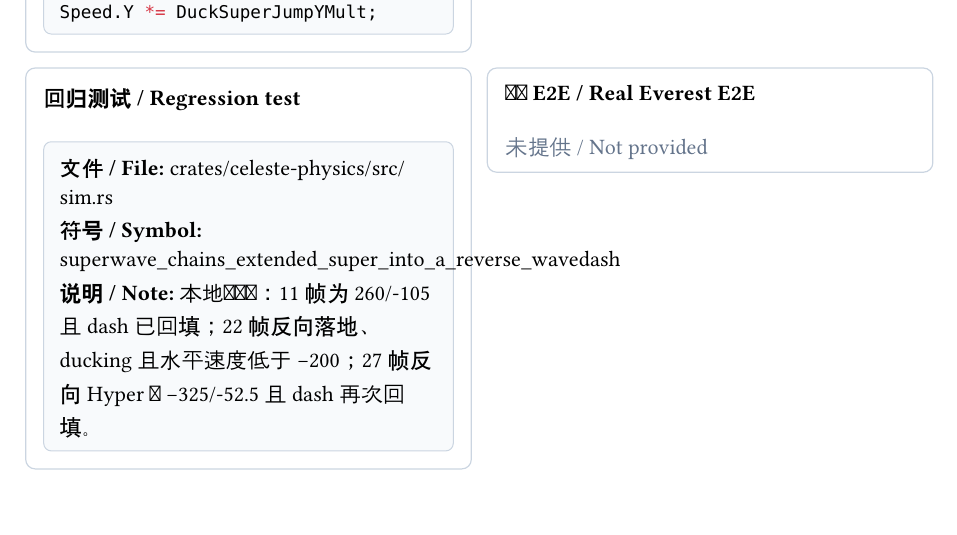
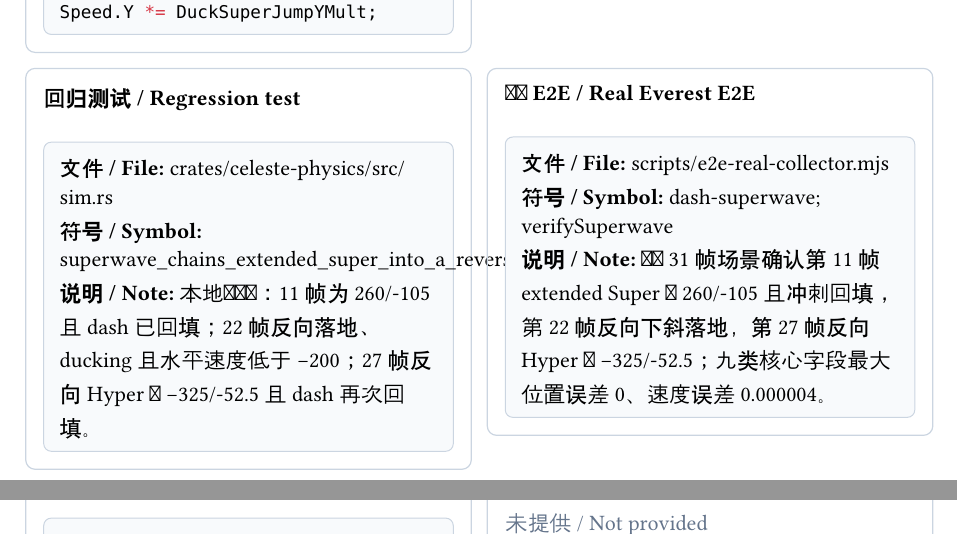
Before and after one commit to std-microblock/celeste-next-gym, a Typst document (docs/tech-handbook/techs.typ, which reads docs/tech-handbook/techs/dash-tech/2-7-superwave.typ): part of page 19 of 82 before the commit and two parts of pages 19 and 20 of 82 after it, the two joined at a grey line, cut so that both start at the same text. Compiled offline with Typst 0.15.

Commit message:
Record Superwave real E2E

```diff
--- a/docs/tech-handbook/techs/dash-tech/2-7-superwave.typ
+++ b/docs/tech-handbook/techs/dash-tech/2-7-superwave.typ
@@ -15,6 +15,6 @@
   ),
   rust-evidence: evidence(path: [crates/celeste-physics/src/sim.rs], symbol: [normal_update; dash_update; super_jump; move_axis_amount]),
   test-evidence: evidence(path: [crates/celeste-physics/src/sim.rs], symbol: [superwave_chains_extended_super_into_a_reverse_wavedash], note: [本地关键帧：11 帧为 260/-105 且 dash 已回填；22 帧反向落地、ducking 且水平速度低于 -200；27 帧反向 Hyper 为 -325/-52.5 且 dash 再次回填。]),
-  e2e-evidence: none,
-  candidate-e2e: "dash-superwave",
+  e2e-evidence: evidence(path: [scripts/e2e-real-collector.mjs], symbol: [dash-superwave; verifySuperwave], note: [真实 31 帧场景确认第 11 帧 extended Super 为 260/-105 且冲刺回填，第 22 帧反向下斜落地，第 27 帧反向 Hyper 为 -325/-52.5；九类核心字段最大位置误差 0、速度误差 0.000004。]),
+  candidate-e2e: none,
 )
```
Also changed, not shown: docs/tech-handbook/techs/dash-tech/2-7-superwave.typ (2 more changed lines).
